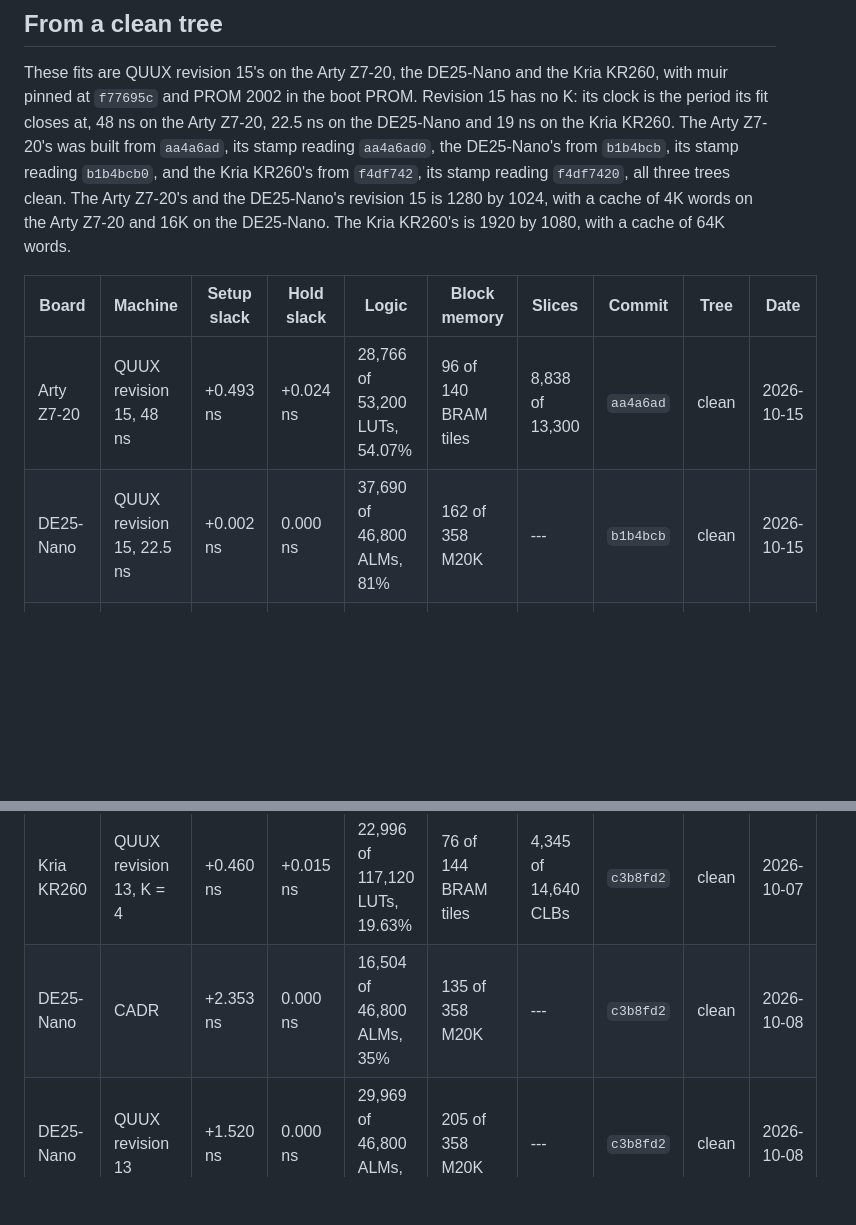
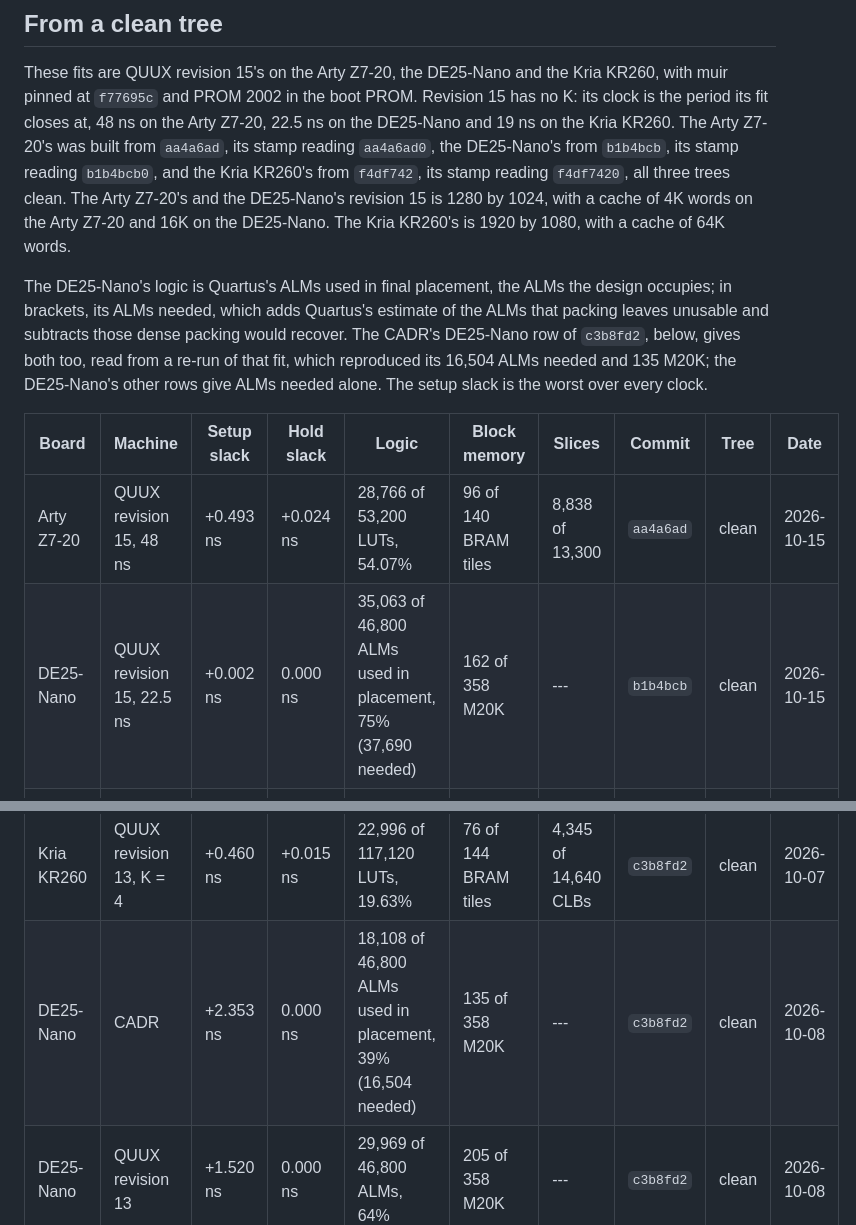
Before and after one commit to metebalci/muir-fpga, a Markdown page: docs/fits.md, 2 parts joined by grey strips. Drawn GitHub-style; blank space fills up the shorter version.

Commit message:
docs/fits.md: the DE25-Nano's ALMs used in placement
The DE25-Nano's current rows, QUUX revision 15's and the CADR's of
c3b8fd2, give Quartus's ALMs used in final placement, with ALMs needed in
brackets: 35,063 (37,690) and 18,108 (16,504) of 46,800. The CADR's was
read from a re-run of its fit, which reproduced the recorded 16,504 ALMs
needed and 135 M20K. The setup slack is the worst over every clock.

Co-Authored-By: Claude Opus 5.5 <noreply@anthropic.com>

```diff
--- a/docs/fits.md
+++ b/docs/fits.md
@@ -36,10 +36,18 @@ The Arty Z7-20's and the DE25-Nano's revision 15 is 1280 by 1024, with a
 cache of 4K words on the Arty Z7-20 and 16K on the DE25-Nano. The Kria
 KR260's is 1920 by 1080, with a cache of 64K words.
 
+The DE25-Nano's logic is Quartus's ALMs used in final placement, the ALMs
+the design occupies; in brackets, its ALMs needed, which adds Quartus's
+estimate of the ALMs that packing leaves unusable and subtracts those dense
+packing would recover. The CADR's DE25-Nano row of `c3b8fd2`, below, gives
+both too, read from a re-run of that fit, which reproduced its 16,504 ALMs
+needed and 135 M20K; the DE25-Nano's other rows give ALMs needed alone. The
+setup slack is the worst over every clock.
+
 | Board | Machine | Setup slack | Hold slack | Logic | Block memory | Slices | Commit | Tree | Date |
 |---|---|---|---|---|---|---|---|---|---|
 | Arty Z7-20 | QUUX revision 15, 48 ns | +0.493 ns | +0.024 ns | 28,766 of 53,200 LUTs, 54.07% | 96 of 140 BRAM tiles | 8,838 of 13,300 | `aa4a6ad` | clean | 2026-10-15 |
-| DE25-Nano | QUUX revision 15, 22.5 ns | +0.002 ns | 0.000 ns | 37,690 of 46,800 ALMs, 81% | 162 of 358 M20K | --- | `b1b4bcb` | clean | 2026-10-15 |
+| DE25-Nano | QUUX revision 15, 22.5 ns | +0.002 ns | 0.000 ns | 35,063 of 46,800 ALMs used in placement, 75% (37,690 needed) | 162 of 358 M20K | --- | `b1b4bcb` | clean | 2026-10-15 |
 | Kria KR260 | QUUX revision 15, 19 ns | +0.013 ns | +0.012 ns | 31,622 of 117,120 LUTs, 27.00% | 43.5 of 144 BRAM tiles, 14 of 64 URAM | 6,170 of 14,640 CLBs | `f4df742` | clean | 2026-10-15 |
 
 The Arty Z7-20's passed its RAM enable check over 198 ports, with the
@@ -67,7 +75,7 @@ stamp reads `c3b8fd20`, the tree clean.
 | Cora Z7-07S | CADR | +0.280 ns | +0.010 ns | 14,033 of 14,400 LUTs, 97.45% | 43 of 50 BRAM tiles | 4,361 of 4,400 | `c3b8fd2` | clean | 2026-10-07 |
 | Kria KR260 | CADR | +1.987 ns | +0.015 ns | 15,309 of 117,120 LUTs, 13.07% | 41 of 144 BRAM tiles | 3,247 of 14,640 CLBs | `c3b8fd2` | clean | 2026-10-07 |
 | Kria KR260 | QUUX revision 13, K = 4 | +0.460 ns | +0.015 ns | 22,996 of 117,120 LUTs, 19.63% | 76 of 144 BRAM tiles | 4,345 of 14,640 CLBs | `c3b8fd2` | clean | 2026-10-07 |
-| DE25-Nano | CADR | +2.353 ns | 0.000 ns | 16,504 of 46,800 ALMs, 35% | 135 of 358 M20K | --- | `c3b8fd2` | clean | 2026-10-08 |
+| DE25-Nano | CADR | +2.353 ns | 0.000 ns | 18,108 of 46,800 ALMs used in placement, 39% (16,504 needed) | 135 of 358 M20K | --- | `c3b8fd2` | clean | 2026-10-08 |
 | DE25-Nano | QUUX revision 13 | +1.520 ns | 0.000 ns | 29,969 of 46,800 ALMs, 64% | 205 of 358 M20K | --- | `c3b8fd2` | clean | 2026-10-08 |
 
 Each passed its RAM enable check: the Arty Z7-20's over 98 and 131 ports,
```
